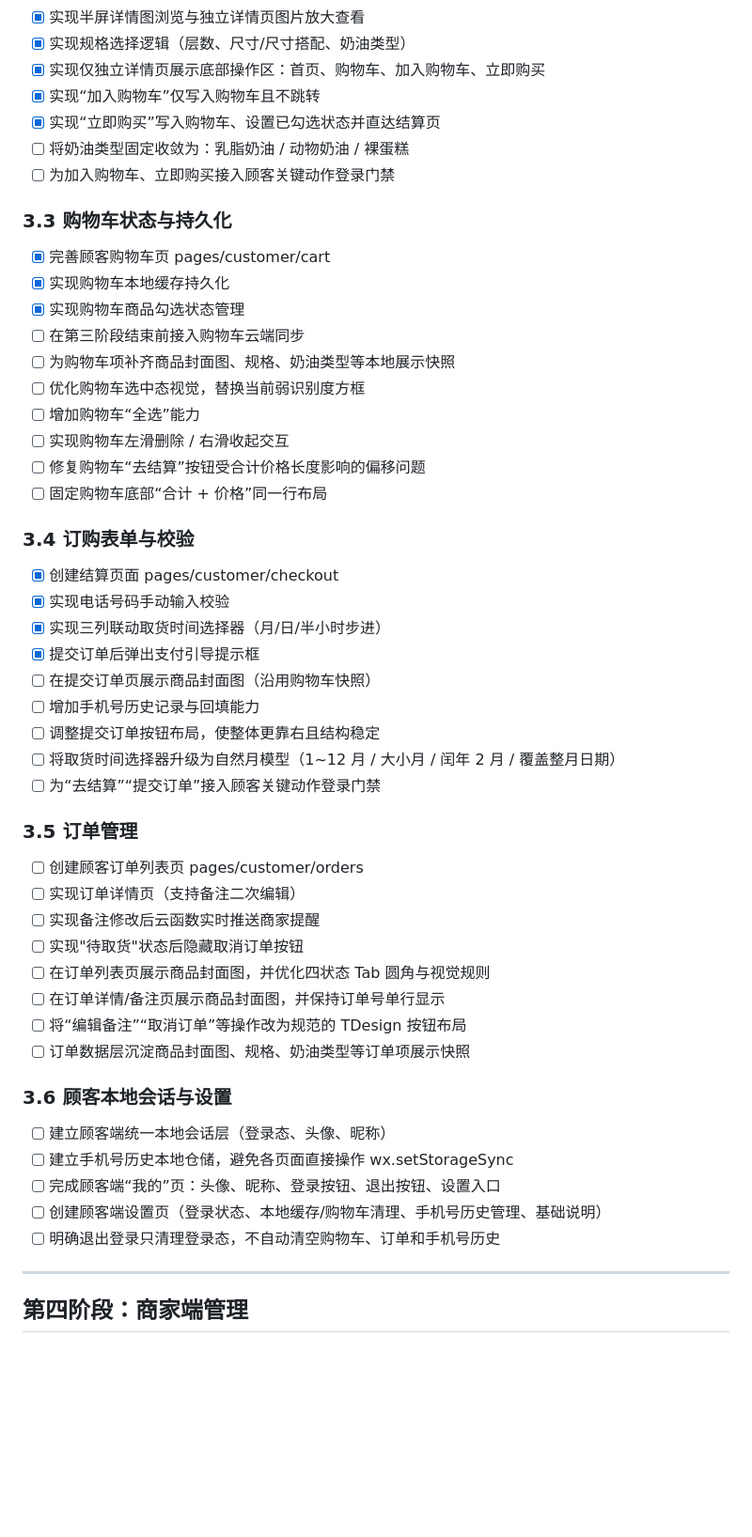
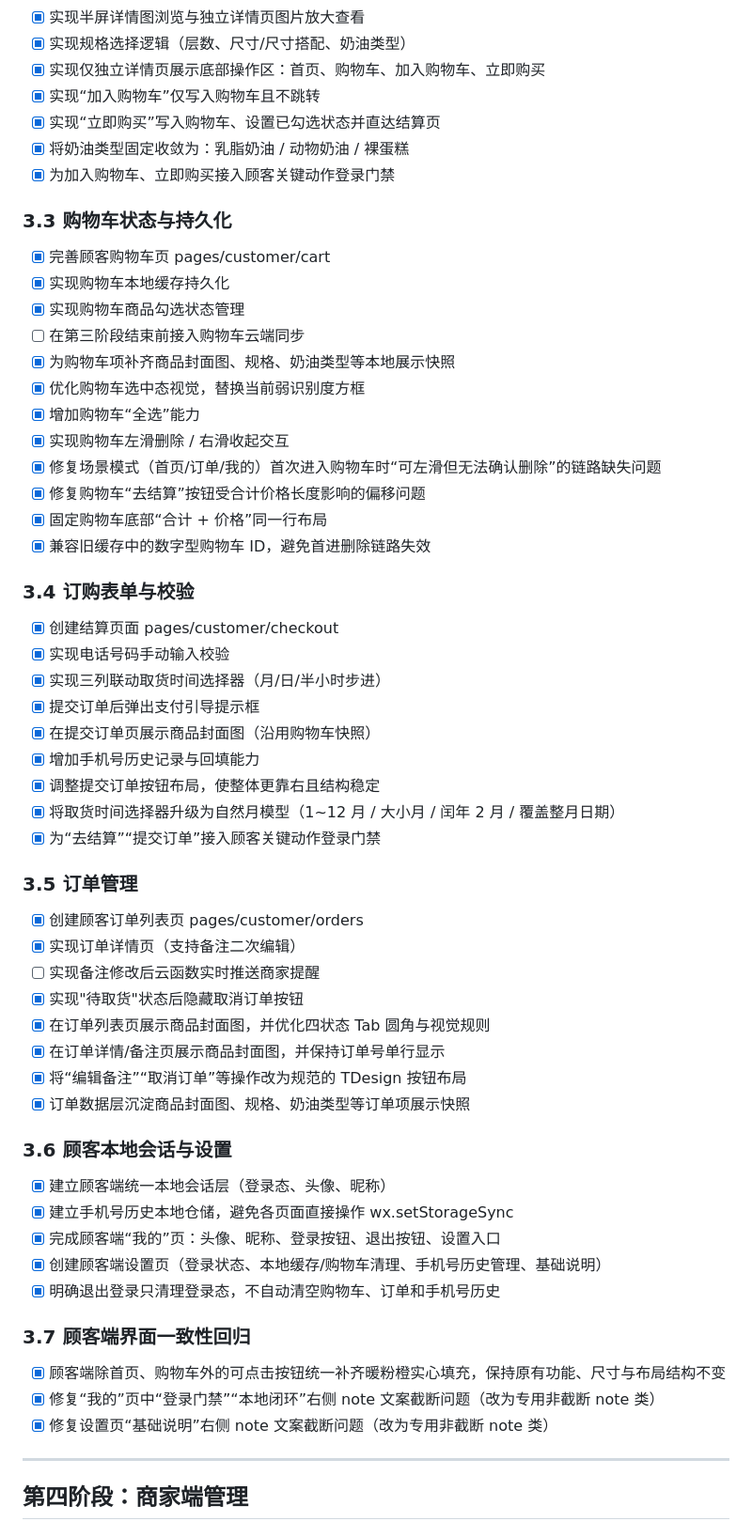
Before and after one commit to Licoeee/YueShi, a Markdown page: docs/TODO.md, the part around the change. Shown at 94% size. GitHub-like rendering; blank space fills up the shorter version.

Commit message:
docs: sync current customer progress against dev

```diff
--- a/docs/TODO.md
+++ b/docs/TODO.md
@@ -96,48 +96,55 @@
 - [x] 实现仅独立详情页展示底部操作区：首页、购物车、加入购物车、立即购买
 - [x] 实现“加入购物车”仅写入购物车且不跳转
 - [x] 实现“立即购买”写入购物车、设置已勾选状态并直达结算页
-- [ ] 将奶油类型固定收敛为：乳脂奶油 / 动物奶油 / 裸蛋糕
-- [ ] 为加入购物车、立即购买接入顾客关键动作登录门禁
+- [x] 将奶油类型固定收敛为：乳脂奶油 / 动物奶油 / 裸蛋糕
+- [x] 为加入购物车、立即购买接入顾客关键动作登录门禁
 
 ### 3.3 购物车状态与持久化
 - [x] 完善顾客购物车页 pages/customer/cart
 - [x] 实现购物车本地缓存持久化
 - [x] 实现购物车商品勾选状态管理
 - [ ] 在第三阶段结束前接入购物车云端同步
-- [ ] 为购物车项补齐商品封面图、规格、奶油类型等本地展示快照
-- [ ] 优化购物车选中态视觉，替换当前弱识别度方框
-- [ ] 增加购物车“全选”能力
-- [ ] 实现购物车左滑删除 / 右滑收起交互
-- [ ] 修复购物车“去结算”按钮受合计价格长度影响的偏移问题
-- [ ] 固定购物车底部“合计 + 价格”同一行布局
+- [x] 为购物车项补齐商品封面图、规格、奶油类型等本地展示快照
+- [x] 优化购物车选中态视觉，替换当前弱识别度方框
+- [x] 增加购物车“全选”能力
+- [x] 实现购物车左滑删除 / 右滑收起交互
+- [x] 修复场景模式（首页/订单/我的）首次进入购物车时“可左滑但无法确认删除”的链路缺失问题
+- [x] 修复购物车“去结算”按钮受合计价格长度影响的偏移问题
+- [x] 固定购物车底部“合计 + 价格”同一行布局
+- [x] 兼容旧缓存中的数字型购物车 ID，避免首进删除链路失效
 
 ### 3.4 订购表单与校验
 - [x] 创建结算页面 pages/customer/checkout
 - [x] 实现电话号码手动输入校验
 - [x] 实现三列联动取货时间选择器（月/日/半小时步进）
 - [x] 提交订单后弹出支付引导提示框
-- [ ] 在提交订单页展示商品封面图（沿用购物车快照）
-- [ ] 增加手机号历史记录与回填能力
-- [ ] 调整提交订单按钮布局，使整体更靠右且结构稳定
-- [ ] 将取货时间选择器升级为自然月模型（1~12 月 / 大小月 / 闰年 2 月 / 覆盖整月日期）
-- [ ] 为“去结算”“提交订单”接入顾客关键动作登录门禁
+- [x] 在提交订单页展示商品封面图（沿用购物车快照）
+- [x] 增加手机号历史记录与回填能力
+- [x] 调整提交订单按钮布局，使整体更靠右且结构稳定
+- [x] 将取货时间选择器升级为自然月模型（1~12 月 / 大小月 / 闰年 2 月 / 覆盖整月日期）
+- [x] 为“去结算”“提交订单”接入顾客关键动作登录门禁
 
 ### 3.5 订单管理
-- [ ] 创建顾客订单列表页 pages/customer/orders
-- [ ] 实现订单详情页（支持备注二次编辑）
+- [x] 创建顾客订单列表页 pages/customer/orders
+- [x] 实现订单详情页（支持备注二次编辑）
 - [ ] 实现备注修改后云函数实时推送商家提醒
-- [ ] 实现"待取货"状态后隐藏取消订单按钮
-- [ ] 在订单列表页展示商品封面图，并优化四状态 Tab 圆角与视觉规则
-- [ ] 在订单详情/备注页展示商品封面图，并保持订单号单行显示
-- [ ] 将“编辑备注”“取消订单”等操作改为规范的 TDesign 按钮布局
-- [ ] 订单数据层沉淀商品封面图、规格、奶油类型等订单项展示快照
+- [x] 实现"待取货"状态后隐藏取消订单按钮
+- [x] 在订单列表页展示商品封面图，并优化四状态 Tab 圆角与视觉规则
+- [x] 在订单详情/备注页展示商品封面图，并保持订单号单行显示
+- [x] 将“编辑备注”“取消订单”等操作改为规范的 TDesign 按钮布局
+- [x] 订单数据层沉淀商品封面图、规格、奶油类型等订单项展示快照
 
 ### 3.6 顾客本地会话与设置
-- [ ] 建立顾客端统一本地会话层（登录态、头像、昵称）
-- [ ] 建立手机号历史本地仓储，避免各页面直接操作 wx.setStorageSync
-- [ ] 完成顾客端“我的”页：头像、昵称、登录按钮、退出按钮、设置入口
-- [ ] 创建顾客端设置页（登录状态、本地缓存/购物车清理、手机号历史管理、基础说明）
-- [ ] 明确退出登录只清理登录态，不自动清空购物车、订单和手机号历史
+- [x] 建立顾客端统一本地会话层（登录态、头像、昵称）
+- [x] 建立手机号历史本地仓储，避免各页面直接操作 wx.setStorageSync
+- [x] 完成顾客端“我的”页：头像、昵称、登录按钮、退出按钮、设置入口
+- [x] 创建顾客端设置页（登录状态、本地缓存/购物车清理、手机号历史管理、基础说明）
+- [x] 明确退出登录只清理登录态，不自动清空购物车、订单和手机号历史
+
+### 3.7 顾客端界面一致性回归
+- [x] 顾客端除首页、购物车外的可点击按钮统一补齐暖粉橙实心填充，保持原有功能、尺寸与布局结构不变
+- [x] 修复“我的”页中“登录门禁”“本地闭环”右侧 note 文案截断问题（改为专用非截断 note 类）
+- [x] 修复设置页“基础说明”右侧 note 文案截断问题（改为专用非截断 note 类）
 
 ---
 
```
Also changed, not shown: docs/PRD.md (+4 -0 lines), docs/STYLE_GUIDE.md (+6 -0 lines).
